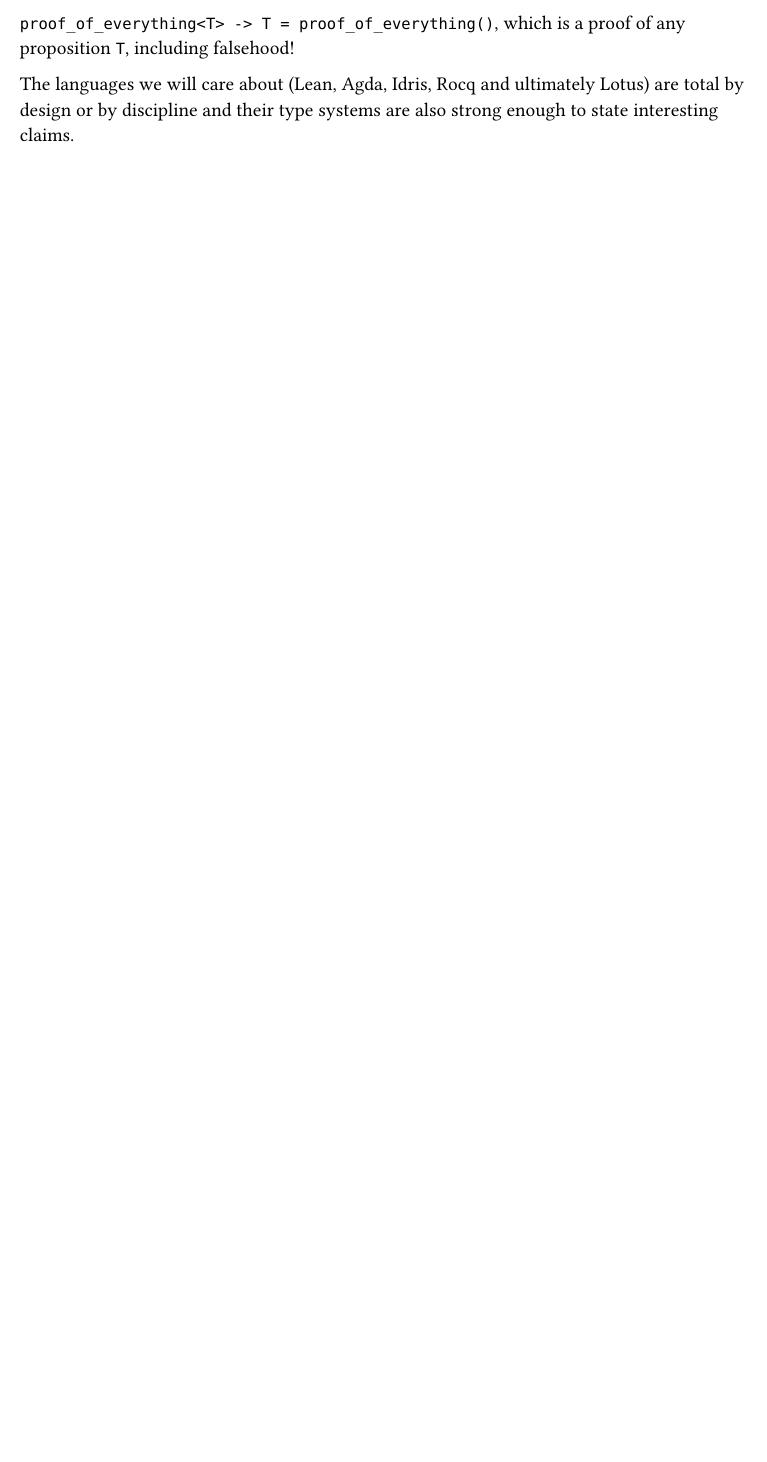
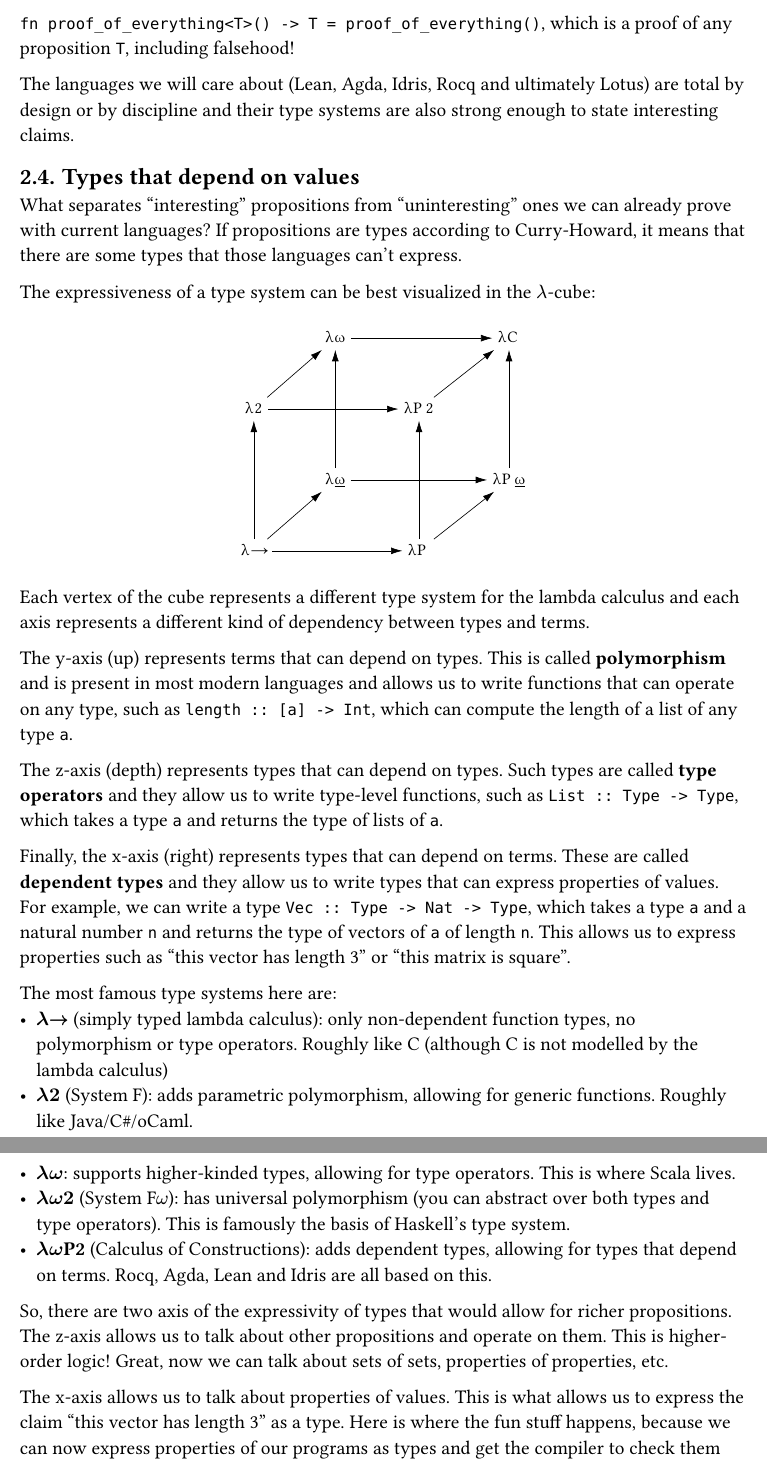
Before and after one commit to SrGaabriel/lotus, a Typst document (docs/primer.typ): part of page 4 of 4 before the commit and two parts of pages 4 and 5 of 5 after it, the two joined at a grey line, cut so that both start at the same text, the shorter picture padded with empty space. Compiled offline with Typst 0.15; a missing font is replaced by an installed copy or a similar font.

Commit message:
docs(primer): lambda cube

```diff
--- a/docs/primer.typ
+++ b/docs/primer.typ
@@ -105,6 +105,37 @@ If Curry-Howard is so fundamental, why do programmers get through a career witho
 
 First, the types in mainstream languages are too weak to express interesting propositions. It is a funny situation because first-order logic's evolution was "we can prove things about sets, but we can't talk about functions, so let's add functions and get higher-order logic" and then programming languages' impasse was "we can talk about functions, but we can't talk about properties of values". The Java type system is not even first-order logic, it is a very limited fragment of it. It is not surprising that the propositions it can express are not interesting enough to make the Curry-Howard reading compelling.
 
-Second, the terms in mainstream languages are not proofs because they lack totality. A C++ method of type `bool` can return `true`, return `false`, throw an exception, loop forever or halt. The Curry-Howard correspondence assumes the language is total (every well-typed term eventually produces a value of its claimed type). For instance, I shouldn't be able to do `proof_of_everything<T> -> T = proof_of_everything()`, which is a proof of any proposition `T`, including falsehood!
+Second, the terms in mainstream languages are not proofs because they lack totality. A C++ method of type `bool` can return `true`, return `false`, throw an exception, loop forever or halt. The Curry-Howard correspondence assumes the language is total (every well-typed term eventually produces a value of its claimed type). For instance, I shouldn't be able to do `fn proof_of_everything<T>() -> T = proof_of_everything()`, which is a proof of any proposition `T`, including falsehood!
 
 The languages we will care about (Lean, Agda, Idris, Rocq and ultimately Lotus) are total by design or by discipline and their type systems are also strong enough to state interesting claims.
+
+#heading(level: 2)[
+  Types that depend on values
+]
+
+What separates "interesting" propositions from "uninteresting" ones we can already prove with current languages? If propositions are types according to Curry-Howard, it means that there are some types that those languages can't express.
+
+The expressiveness of a type system can be best visualized in the $lambda$-cube:
+
+#align(center)[
+  #image("assets/lambda_cube.svg", alt: "λ-cube")
+]
+
+Each vertex of the cube represents a different type system for the lambda calculus and each axis represents a different kind of dependency between types and terms.
+
+The y-axis (up) represents terms that can depend on types. This is called *polymorphism* and is present in most modern languages and allows us to write functions that can operate on any type, such as `length :: [a] -> Int`, which can compute the length of a list of any type `a`.
+
+The z-axis (depth) represents types that can depend on types. Such types are called *type operators* and they allow us to write type-level functions, such as `List :: Type -> Type`, which takes a type `a` and returns the type of lists of `a`.
+
+Finally, the x-axis (right) represents types that can depend on terms. These are called *dependent types* and they allow us to write types that can express properties of values. For example, we can write a type `Vec :: Type -> Nat -> Type`, which takes a type `a` and a natural number `n` and returns the type of vectors of `a` of length `n`. This allows us to express properties such as "this vector has length 3" or "this matrix is square".
+
+The most famous type systems here are:
+- *$lambda$$arrow$* (simply typed lambda calculus): only non-dependent function types, no polymorphism or type operators. Roughly like C (although C is not modelled by the lambda calculus)
+- *$lambda$$2$* (System F): adds parametric polymorphism, allowing for generic functions. Roughly like Java/C\#/oCaml.
+- *$lambda$$omega$*: supports higher-kinded types, allowing for type operators. This is where Scala lives.
+- *$lambda$$omega$$2$* (System F$omega$): has universal polymorphism (you can abstract over both types and type operators). This is famously the basis of Haskell's type system.
+- *$lambda$$omega$P2* (Calculus of Constructions): adds dependent types, allowing for types that depend on terms. Rocq, Agda, Lean and Idris are all based on this.
+
+So, there are two axis of the expressivity of types that would allow for richer propositions. The z-axis allows us to talk about other propositions and operate on them. This is higher-order logic! Great, now we can talk about sets of sets, properties of properties, etc.
+
+The x-axis allows us to talk about properties of values. This is what allows us to express the claim "this vector has length 3" as a type. Here is where the fun stuff happens, because we can now express properties of our programs as types and get the compiler to check them for us. For example, we can write a function `head :: Vec a (n + 1) -> a`, which takes a non-empty vector and returns its head. The type of this function guarantees that it will never be called on an empty vector, thus preventing a common source of runtime errors.
@@ -110,0 +156,2 @@ The languages we will care about (Lean, Agda, Idris, Rocq and ultimately Lotus)
+  Logic
+]
```
Also changed, not shown: docs/assets/lambda_cube.svg (added), docs/primer.typ (16 more changed lines).
